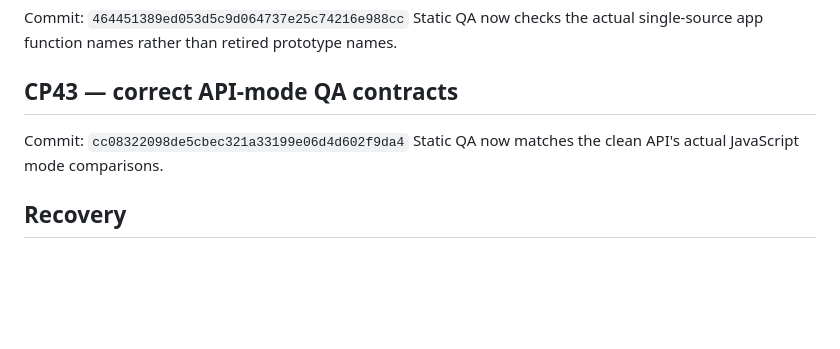
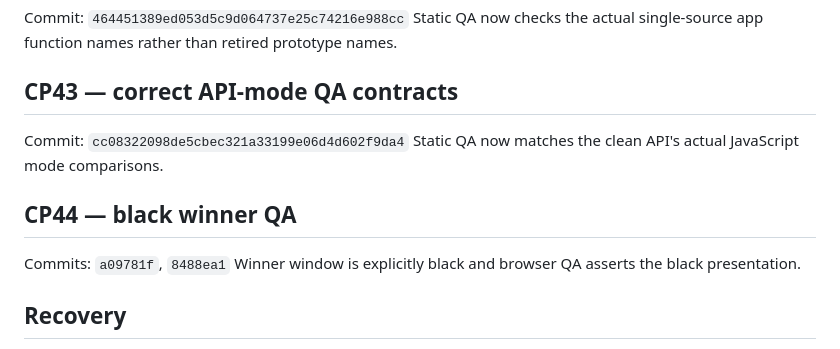
Before and after one commit to bdd79797979797979797979-web/dinliminates1, a Markdown page: SAVEPOINTS.md, the part around the change. Rendered like a GitHub page; blank space fills up the shorter version.

Commit message:
CHECKPOINT 44: record black winner QA milestone

```diff
--- a/SAVEPOINTS.md
+++ b/SAVEPOINTS.md
@@ -176,6 +176,10 @@ Static QA now checks the actual single-source app function names rather than ret
 Commit: `cc08322098de5cbec321a33199e06d4d602f9da4`
 Static QA now matches the clean API's actual JavaScript mode comparisons.
 
+## CP44 — black winner QA
+Commits: `a09781f`, `8488ea1`
+Winner window is explicitly black and browser QA asserts the black presentation.
+
 ## Recovery
 Branch: `clean-rebuild` (deployable app at repository root)
 Legacy production app remains on `main`.
```
